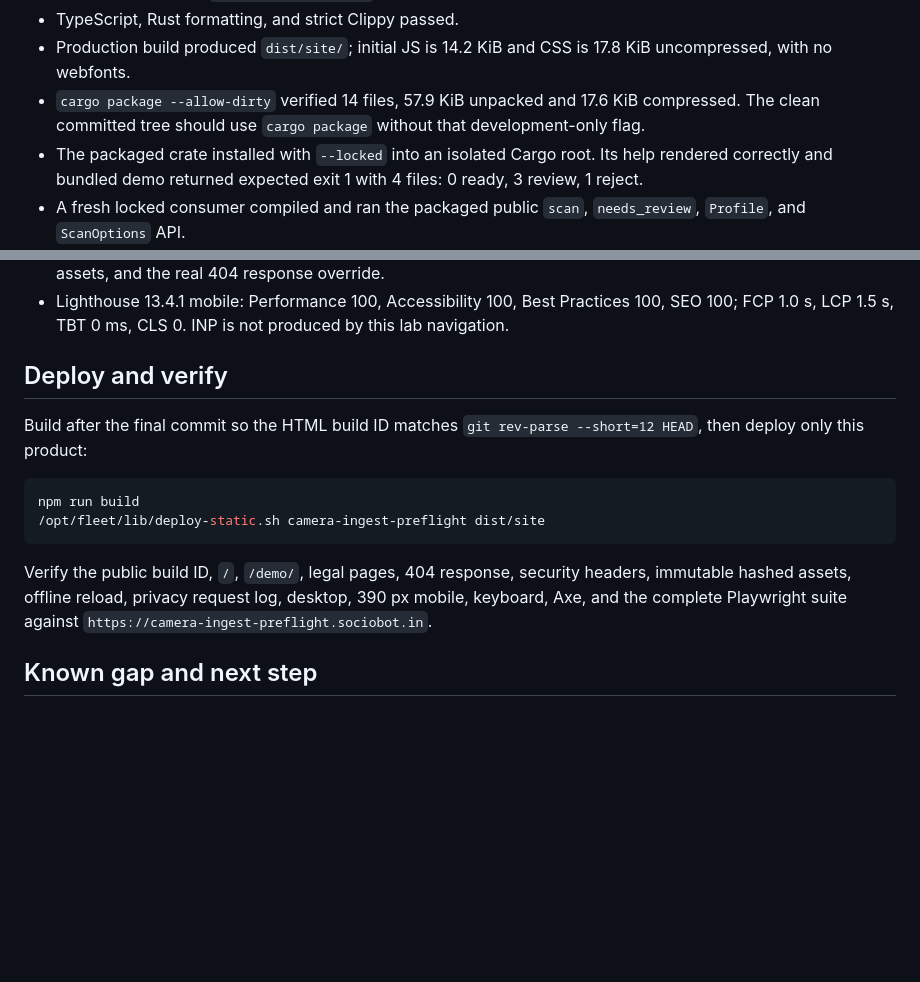
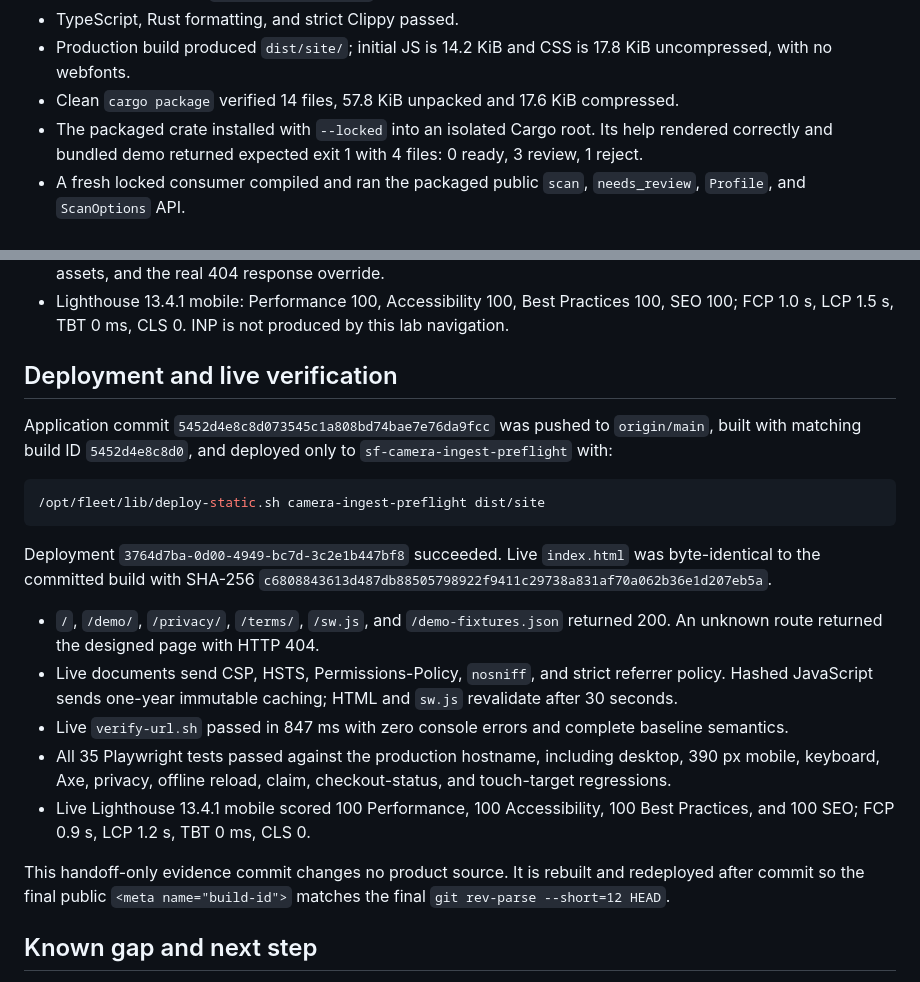
Before and after one commit to B-Divyesh/sf-camera-ingest-preflight, a Markdown page: .factory/handoff.md, 2 parts joined by grey strips. GitHub-like rendering; blank space fills up the shorter version.

Commit message:
docs: record repair verification evidence

````diff
--- a/.factory/handoff.md
+++ b/.factory/handoff.md
@@ -78,9 +78,8 @@ cargo package
 - TypeScript, Rust formatting, and strict Clippy passed.
 - Production build produced `dist/site/`; initial JS is 14.2 KiB and CSS is
   17.8 KiB uncompressed, with no webfonts.
-- `cargo package --allow-dirty` verified 14 files, 57.9 KiB unpacked and 17.6
-  KiB compressed. The clean committed tree should use `cargo package` without
-  that development-only flag.
+- Clean `cargo package` verified 14 files, 57.8 KiB unpacked and 17.6 KiB
+  compressed.
 - The packaged crate installed with `--locked` into an isolated Cargo root.
   Its help rendered correctly and bundled demo returned expected exit 1 with
   4 files: 0 ready, 3 review, 1 reject.
@@ -104,20 +103,37 @@ cargo package
   100, SEO 100; FCP 1.0 s, LCP 1.5 s, TBT 0 ms, CLS 0. INP is not produced by
   this lab navigation.
 
-## Deploy and verify
+## Deployment and live verification
 
-Build after the final commit so the HTML build ID matches `git rev-parse
---short=12 HEAD`, then deploy only this product:
+Application commit `5452d4e8c8d073545c1a808bd74bae7e76da9fcc` was pushed to
+`origin/main`, built with matching build ID `5452d4e8c8d0`, and deployed only
+to `sf-camera-ingest-preflight` with:
 
 ```sh
-npm run build
 /opt/fleet/lib/deploy-static.sh camera-ingest-preflight dist/site
 ```
 
-Verify the public build ID, `/`, `/demo/`, legal pages, 404 response, security
-headers, immutable hashed assets, offline reload, privacy request log, desktop,
-390 px mobile, keyboard, Axe, and the complete Playwright suite against
-`https://camera-ingest-preflight.sociobot.in`.
+Deployment `3764d7ba-0d00-4949-bc7d-3c2e1b447bf8` succeeded. Live
+`index.html` was byte-identical to the committed build with SHA-256
+`c6808843613d487db88505798922f9411c29738a831af70a062b36e1d207eb5a`.
+
+- `/`, `/demo/`, `/privacy/`, `/terms/`, `/sw.js`, and
+  `/demo-fixtures.json` returned 200. An unknown route returned the designed
+  page with HTTP 404.
+- Live documents send CSP, HSTS, Permissions-Policy, `nosniff`, and strict
+  referrer policy. Hashed JavaScript sends one-year immutable caching; HTML
+  and `sw.js` revalidate after 30 seconds.
+- Live `verify-url.sh` passed in 847 ms with zero console errors and complete
+  baseline semantics.
+- All 35 Playwright tests passed against the production hostname, including
+  desktop, 390 px mobile, keyboard, Axe, privacy, offline reload, claim,
+  checkout-status, and touch-target regressions.
+- Live Lighthouse 13.4.1 mobile scored 100 Performance, 100 Accessibility,
+  100 Best Practices, and 100 SEO; FCP 0.9 s, LCP 1.2 s, TBT 0 ms, CLS 0.
+
+This handoff-only evidence commit changes no product source. It is rebuilt and
+redeployed after commit so the final public `<meta name="build-id">` matches
+the final `git rev-parse --short=12 HEAD`.
 
 ## Known gap and next step
 
````
